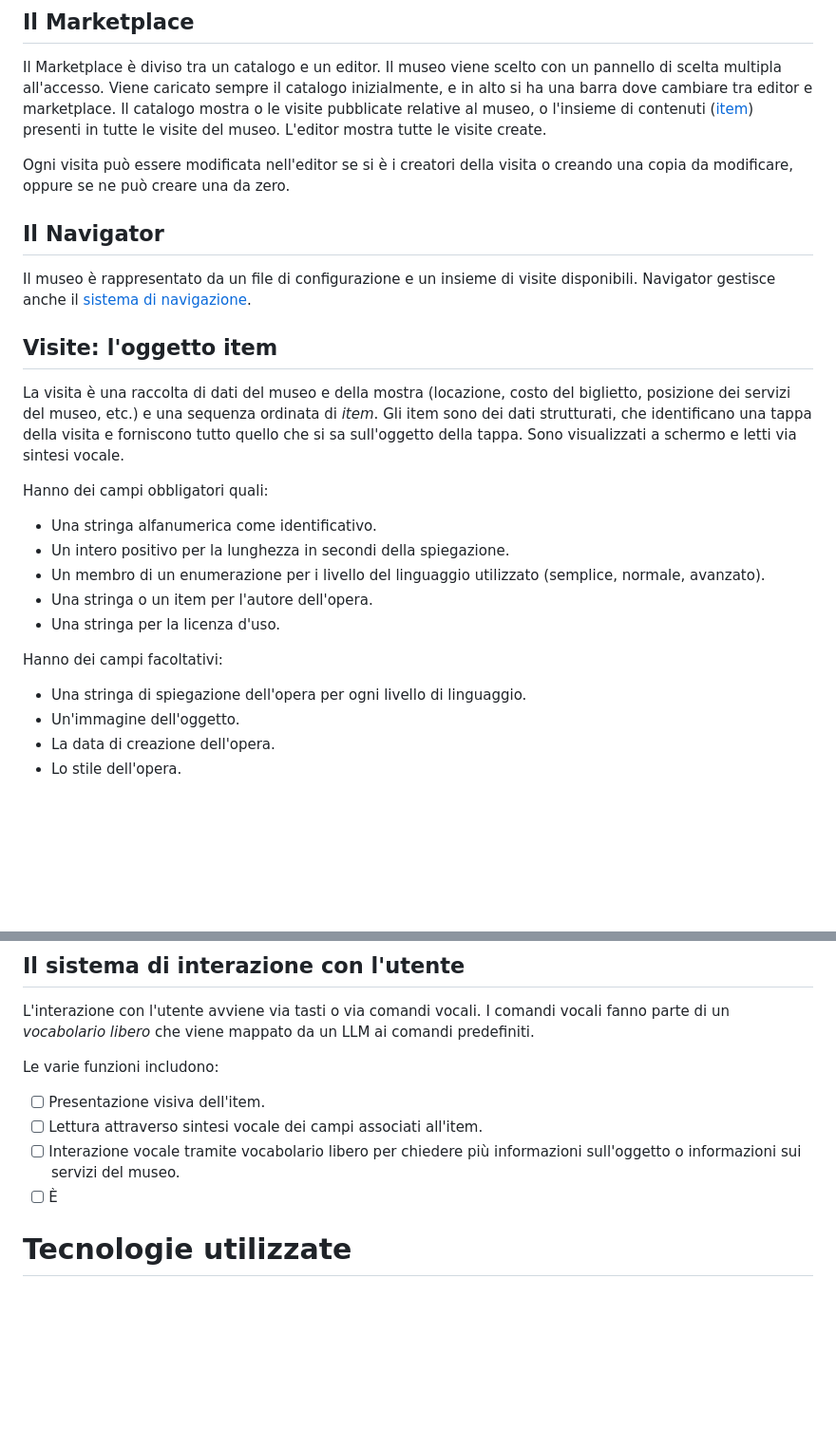
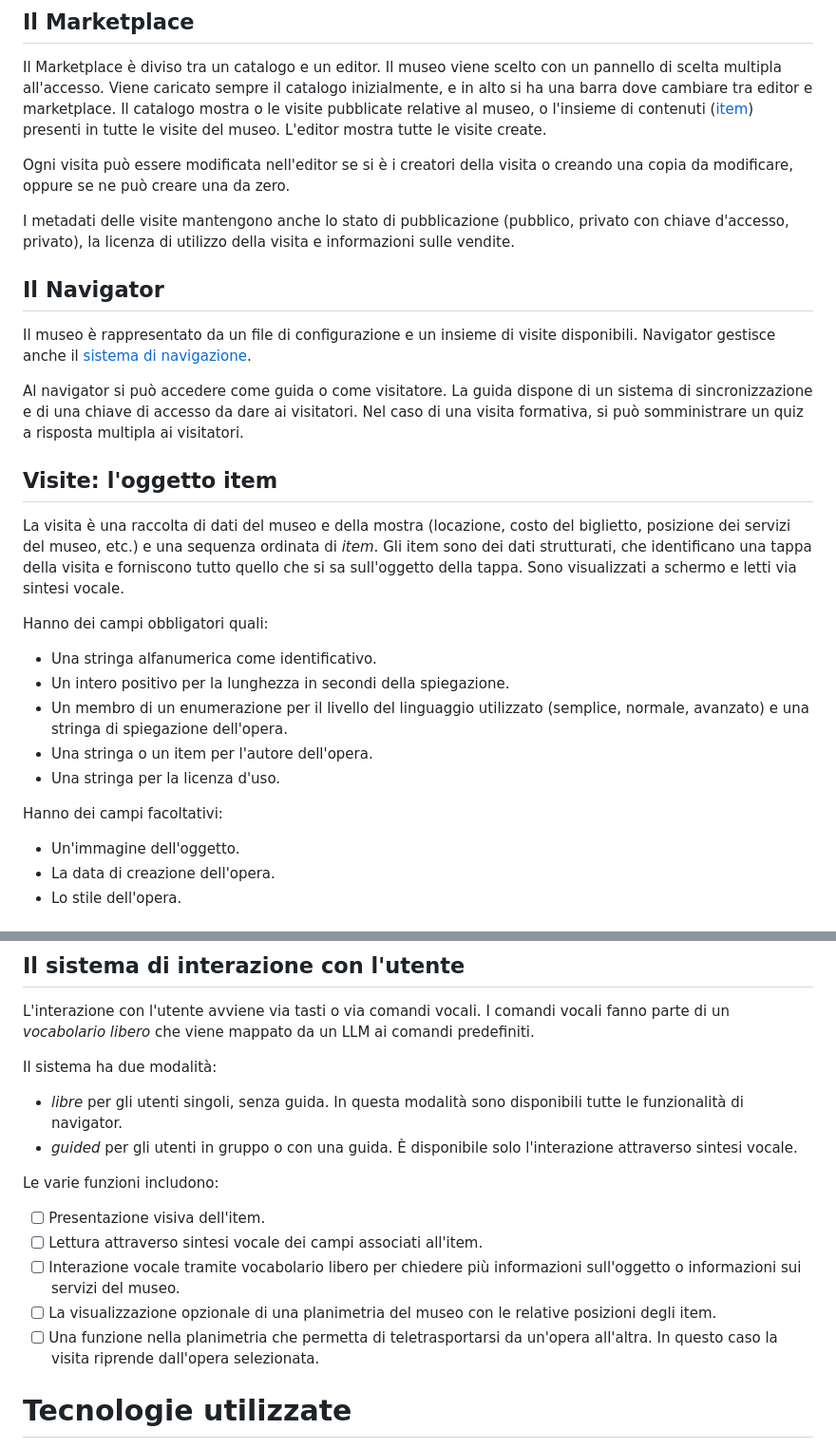
Before and after one commit to salvatorebruzzese/art-around, a Markdown page: README.md, 2 parts joined by grey strips. Shown at 95% size. Rendered like a GitHub page; blank space fills up the shorter version.

Commit message:
add: funzionalità del sistema di interazione con l'utente

```diff
--- a/README.md
+++ b/README.md
@@ -28,8 +28,12 @@ L'editor mostra tutte le visite create.
 
 Ogni visita può essere modificata nell'editor se si è i creatori della visita o creando una copia da modificare, oppure se ne può creare una da zero.
 
+I metadati delle visite mantengono anche lo stato di pubblicazione (pubblico, privato con chiave d'accesso, privato), la licenza di utilizzo della visita e informazioni sulle vendite.
+
 ## Il Navigator
 Il museo è rappresentato da un file di configurazione e un insieme di visite disponibili. Navigator gestisce anche il [sistema di navigazione](#il-sistema-di-navigazione).
+
+Al navigator si può accedere come guida o come visitatore. La guida dispone di un sistema di sincronizzazione e di una chiave di accesso da dare ai visitatori. Nel caso di una visita formativa, si può somministrare un quiz a risposta multipla ai visitatori.
 
 ## Visite: l'oggetto item
 La visita è una raccolta di dati del museo e della mostra (locazione, costo del biglietto, posizione dei servizi del museo, etc.) e una sequenza ordinata di *item*.
@@ -38,12 +42,11 @@ Gli item sono dei dati strutturati, che identificano una tappa della visita e fo
 Hanno dei campi obbligatori quali:
 - Una stringa alfanumerica come identificativo.
 - Un intero positivo per la lunghezza in secondi della spiegazione.
-- Un membro di un enumerazione per i livello del linguaggio utilizzato (semplice, normale, avanzato).
+- Un membro di un enumerazione per il livello del linguaggio utilizzato (semplice, normale, avanzato) e una stringa di spiegazione dell'opera.
 - Una stringa o un item per l'autore dell'opera.
 - Una stringa per la licenza d'uso.
 
 Hanno dei campi facoltativi:
-- Una stringa di spiegazione dell'opera per ogni livello di linguaggio.
 - Un'immagine dell'oggetto.
 - La data di creazione dell'opera.
 - Lo stile dell'opera.
@@ -60,12 +63,16 @@ Le varie funzioni includono:
 L'interazione con l'utente avviene via tasti o via comandi vocali.
 I comandi vocali fanno parte di un *vocabolario libero* che viene mappato da un LLM ai comandi predefiniti.
 
+Il sistema ha due modalità:
+- *libre* per gli utenti singoli, senza guida. In questa modalità sono disponibili tutte le funzionalità di navigator.
+- *guided* per gli utenti in gruppo o con una guida. È disponibile solo l'interazione attraverso sintesi vocale.
 
 Le varie funzioni includono:
 - [ ] Presentazione visiva dell'item.
 - [ ] Lettura attraverso sintesi vocale dei campi associati all'item.
 - [ ] Interazione vocale tramite vocabolario libero per chiedere più informazioni sull'oggetto o informazioni sui servizi del museo.
-- [ ] È
+- [ ] La visualizzazione opzionale di una planimetria del museo con le relative posizioni degli item.
+- [ ] Una funzione nella planimetria che permetta di teletrasportarsi da un'opera all'altra. In questo caso la visita riprende dall'opera selezionata.
 
 # Tecnologie utilizzate
 Navigator e Marketplace sono applicazioni client-side costruite con JavaScript, collegate a processi server-side locali in Node.JS. Utilizzano come database NoSQL MongoDB.
```
